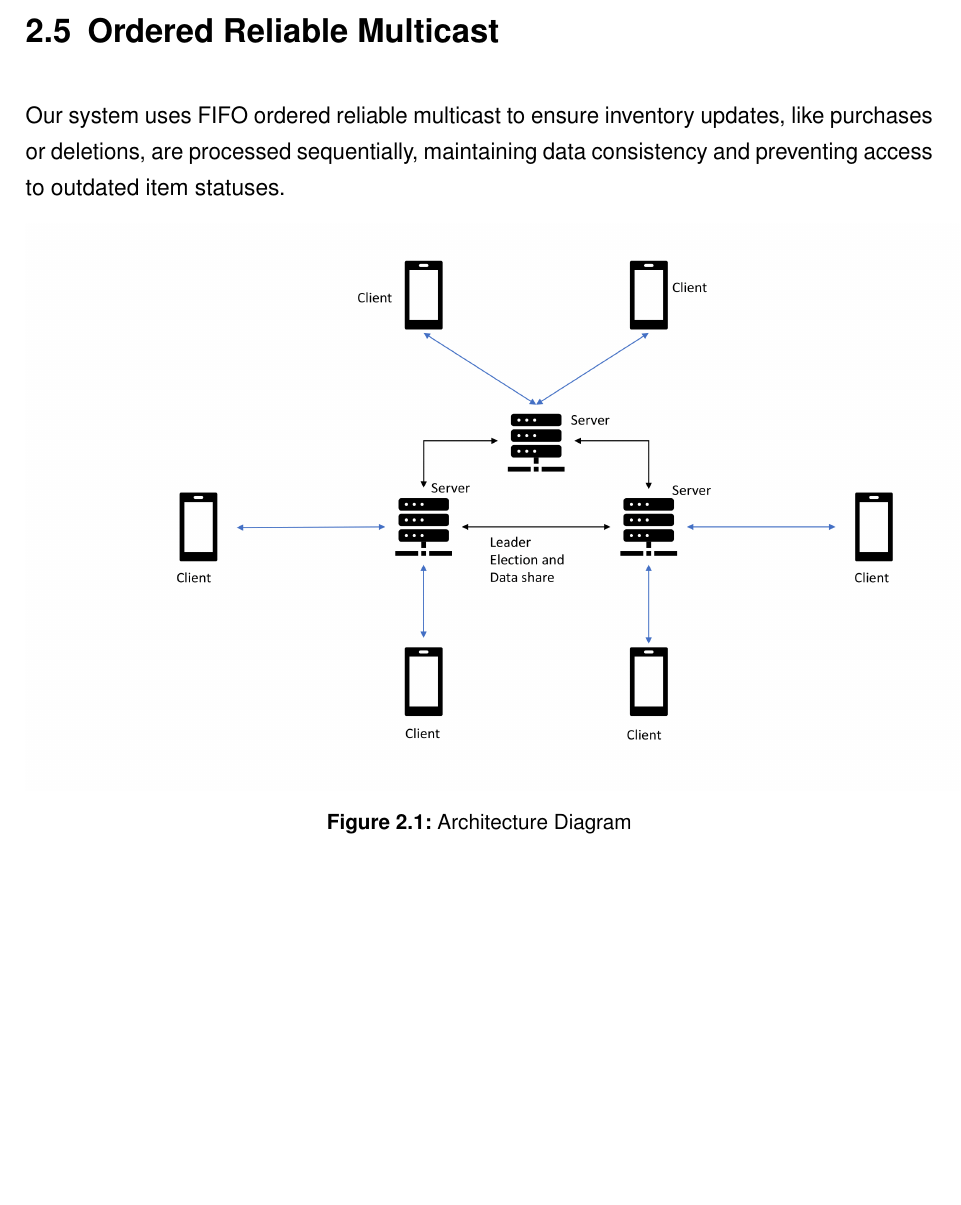
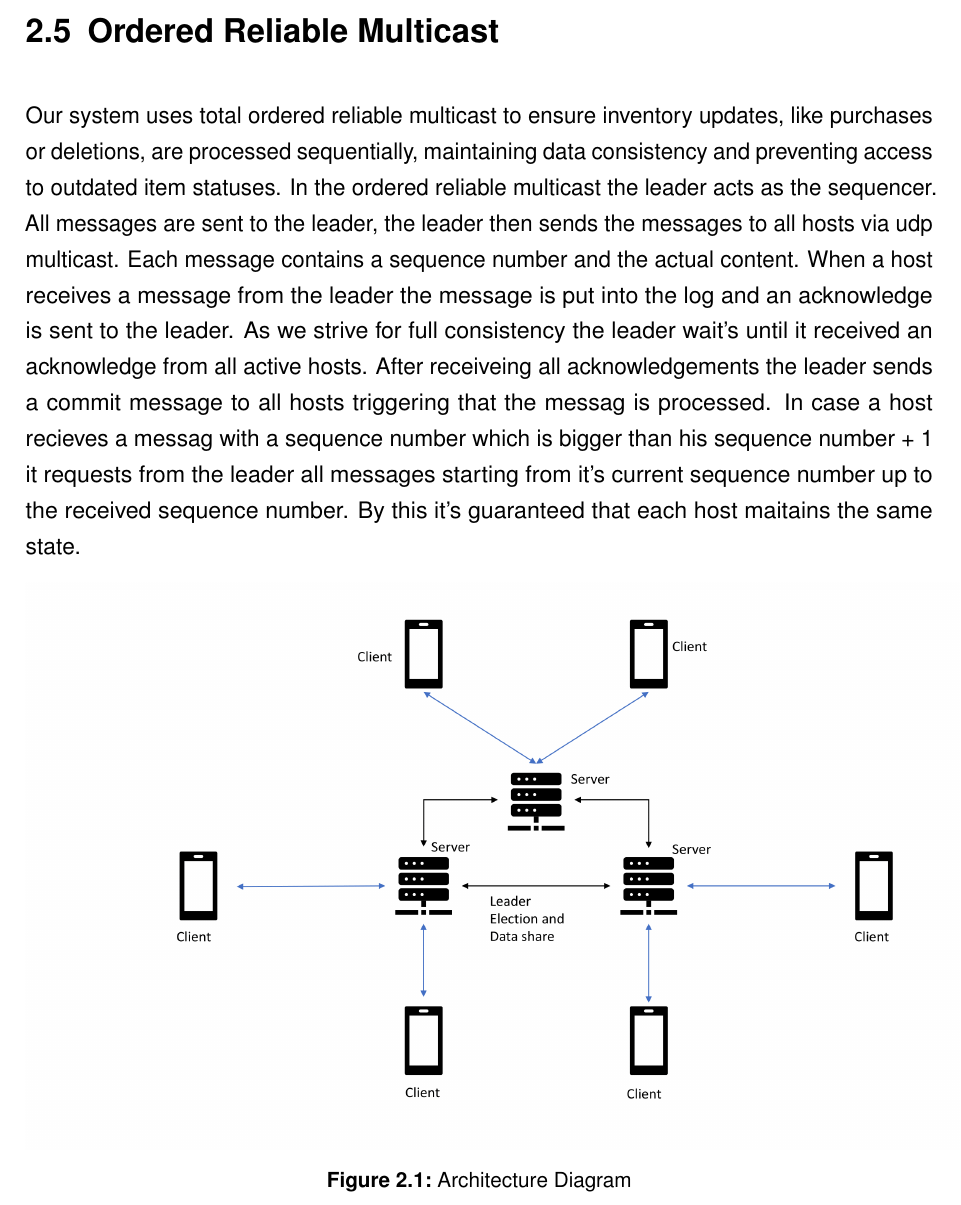
Before and after one commit to jojo221119/distributedInventoryManagement, a LaTeX document (documentation/dokumentation.tex, which reads documentation/content/02kapitel.tex): part of page 12 of 14, cut so that both start at the same text, the shorter picture padded with empty space. Compiled offline with pdfLaTeX.

Commit message:
Add description of ordered reliable multicast.

```diff
--- a/documentation/content/02kapitel.tex
+++ b/documentation/content/02kapitel.tex
@@ -34,7 +34,10 @@ When an election is triggered (the heartbeat of the leader is missing), the firs
 \enquote{bullying} the server with a lower ID and denying his election. This will continue unitl the server with the highest ID wins the election. He then sends a message, declaring himself as new leader and the workflow can continue.
 
 \section{Ordered Reliable Multicast} \label{sec:OrderedReliableMulticast}
-Our system uses FIFO ordered reliable multicast to ensure inventory updates, like purchases or deletions, are processed sequentially, maintaining data consistency and preventing access to outdated item statuses.
+Our system uses total ordered reliable multicast to ensure inventory updates, like purchases or deletions, are processed sequentially, maintaining data consistency and preventing access to outdated item statuses. In the ordered reliable multicast the leader acts as the sequencer. All messages are sent to the leader, the leader then sends the messages to all hosts via udp multicast. Each message contains a sequence number and the actual content. When a host receives a message from the leader the message is put into the log and an acknowledge is sent to the leader. As we strive for full consistency the leader wait's until it received an acknowledge from all active hosts. After receiveing all acknowledgements the leader sends a commit message to all hosts triggering that the messag is processed. In case a host recieves a messag with a sequence number which is bigger than his sequence number + 1 it requests from the leader all messages starting from it's current sequence number up to the received sequence number. By this it's guaranteed that each host maitains the same state.
+
+
+
 
 \begin{figure}[h!]
         \includegraphics[height=10cm, width=18cm]{images/Architecture.png}
```
